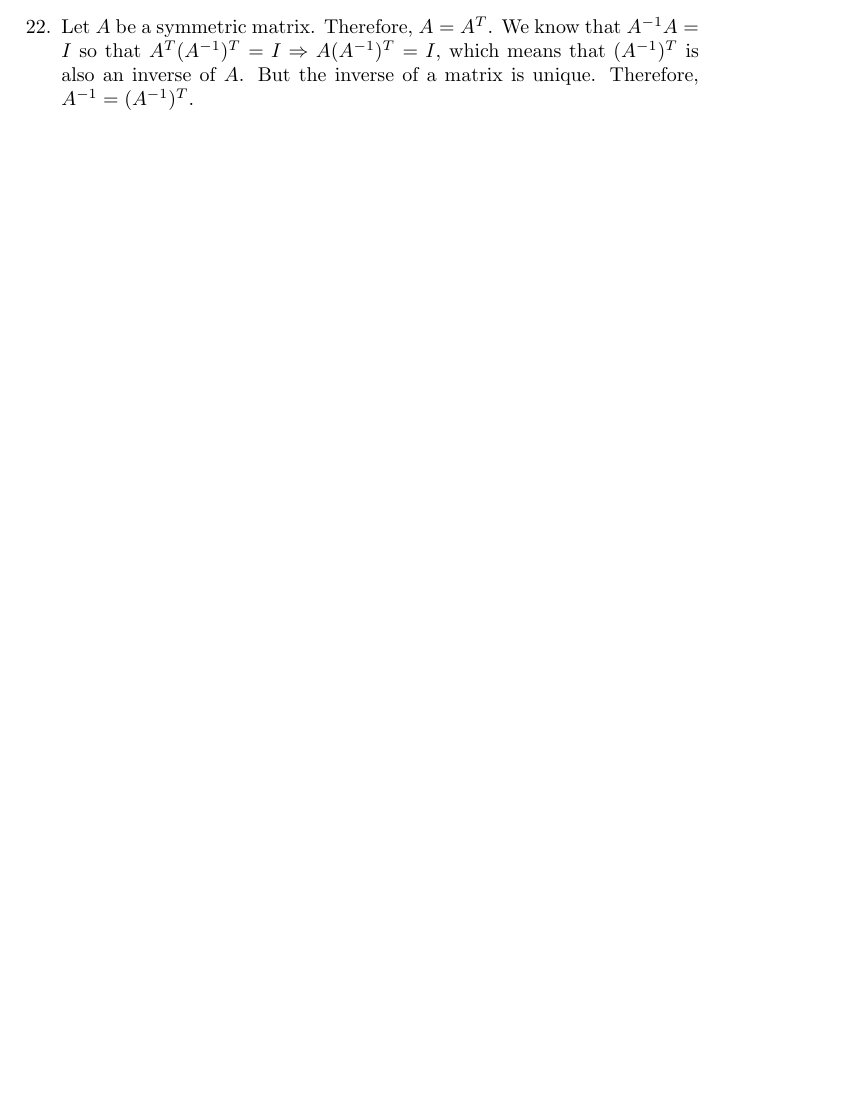
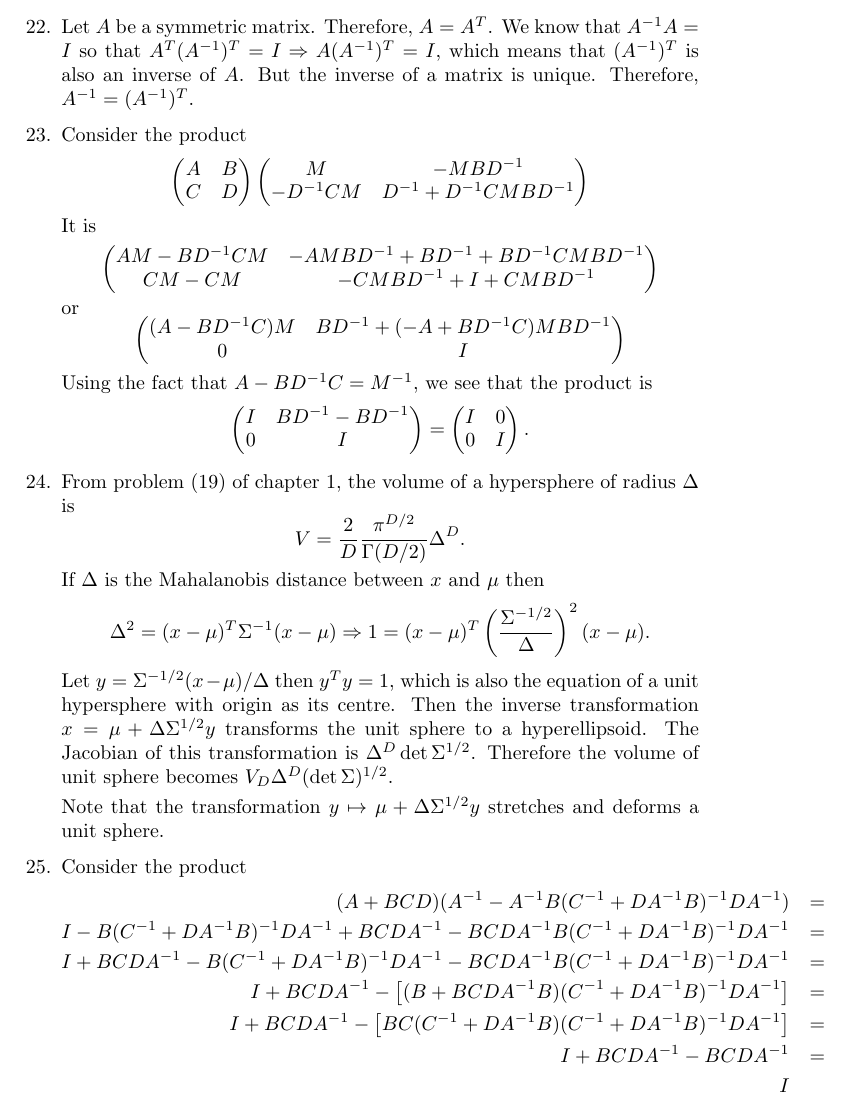
Before and after one commit to drameyjoshi/statistics, a LaTeX thesis (prml/prml.tex, which reads prml/c2.tex): part of page 51 of 52, cut so that both start at the same text, the shorter picture padded with empty space. Compiled offline with pdfLaTeX.

Commit message:
WIP 10Jan2020.

```diff
--- a/prml/c2.tex
+++ b/prml/c2.tex
@@ -898,4 +898,56 @@ D + \frac{1}{2}D(D - 1) = \frac{1}{2}D(D + 1).
 \item Let $A$ be a symmetric matrix. Therefore, $A = A^T$. We know that $A^{-1}A = I$ so that
 $A^T(A^{-1})^T = I \Rightarrow A (A^{-1})^T = I$, which means that $(A^{-1})^T$ is also an inverse
 of $A$. But the inverse of a matrix is unique. Therefore, $A^{-1} = (A^{-1})^T$.
+
+\item Consider the product
+\[
+\begin{pmatrix} A & B \\ C & D\end{pmatrix}\begin{pmatrix} M & -MBD^{-1} \\ -D^{-1}CM & D^{-1}+D^{-1}CMBD^{-1}\end{pmatrix}
+\]
+It is
+\[
+\begin{pmatrix}
+AM - BD^{-1}CM & -AMBD^{-1} + BD^{-1} + BD^{-1}CMBD^{-1} \\
+CM -CM & -CMBD^{-1} + I + CMBD^{-1}
+\end{pmatrix}
+\]
+or
+\[
+\begin{pmatrix}
+(A - BD^{-1}C)M & BD^{-1} + (-A+BD^{-1}C)MBD^{-1} \\
+0 & I
+\end{pmatrix}
+\]
+Using the fact that $A - BD^{-1}C = M^{-1}$, we see that the product is
+\[
+\begin{pmatrix}I & BD^{-1} - BD^{-1} \\ 0 & I \end{pmatrix} = \begin{pmatrix}I&0\\0&I\end{pmatrix}.
+\]
+
+\item From problem (19) of chapter 1, the volume of a hypersphere of radius $\Delta$ is
+\[
+V = \frac{2}{D}\frac{\pi^{D/2}}{\Gamma(D/2)}\Delta^D.
+\]
+If $\Delta$ is the Mahalanobis distance between $x$ and $\mu$ then
+\[
+\Delta^2 = (x - \mu)^T\Sigma^{-1}(x - \mu) \Rightarrow 1 = (x - \mu)^T\left(\frac{\Sigma^{-1/2}}{\Delta}\right)^2(x - \mu).
+\]
+Let $y = \Sigma^{-1/2}(x - \mu)/\Delta$ then $y^Ty = 1$, which is also the equation of a
+unit hypersphere with origin as its centre. Then the inverse transformation $x = \mu + \Delta\Sigma^{1/2}y$
+transforms the unit sphere to a hyperellipsoid. The Jacobian of this transformation is $\Delta^D\det\Sigma^{1/2}$.
+Therefore the volume of unit sphere becomes $V_D\Delta^D(\det\Sigma)^{1/2}$.
+
+Note that the transformation $y \mapsto \mu + \Delta\Sigma^{1/2}y$ stretches and deforms a
+unit sphere.
+
+\item Consider the product
+\begin{eqnarray*}
+(A + BCD)(A^{-1} - A^{-1}B(C^{-1} + DA^{-1}B)^{-1}DA^{-1}) &=& \\
+I - B(C^{-1} + DA^{-1}B)^{-1}DA^{-1} + BCDA^{-1} - BCDA^{-1}B(C^{-1} + DA^{-1}B)^{-1}DA^{-1} &=& \\
+I + BCDA^{-1} - B(C^{-1} + DA^{-1}B)^{-1}DA^{-1} - BCDA^{-1}B(C^{-1} + DA^{-1}B)^{-1}DA^{-1} &=& \\
+I + BCDA^{-1} - \left[(B + BCDA^{-1}B)(C^{-1} + DA^{-1}B)^{-1}DA^{-1}\right] &=& \\
+I + BCDA^{-1} - \left[BC(C^{-1} + DA^{-1}B)(C^{-1} + DA^{-1}B)^{-1}DA^{-1}\right] &=& \\
+I + BCDA^{-1} - BCDA^{-1} &=& \\
+I
+\end{eqnarray*}
+
+
 \end{enumerate}
```
